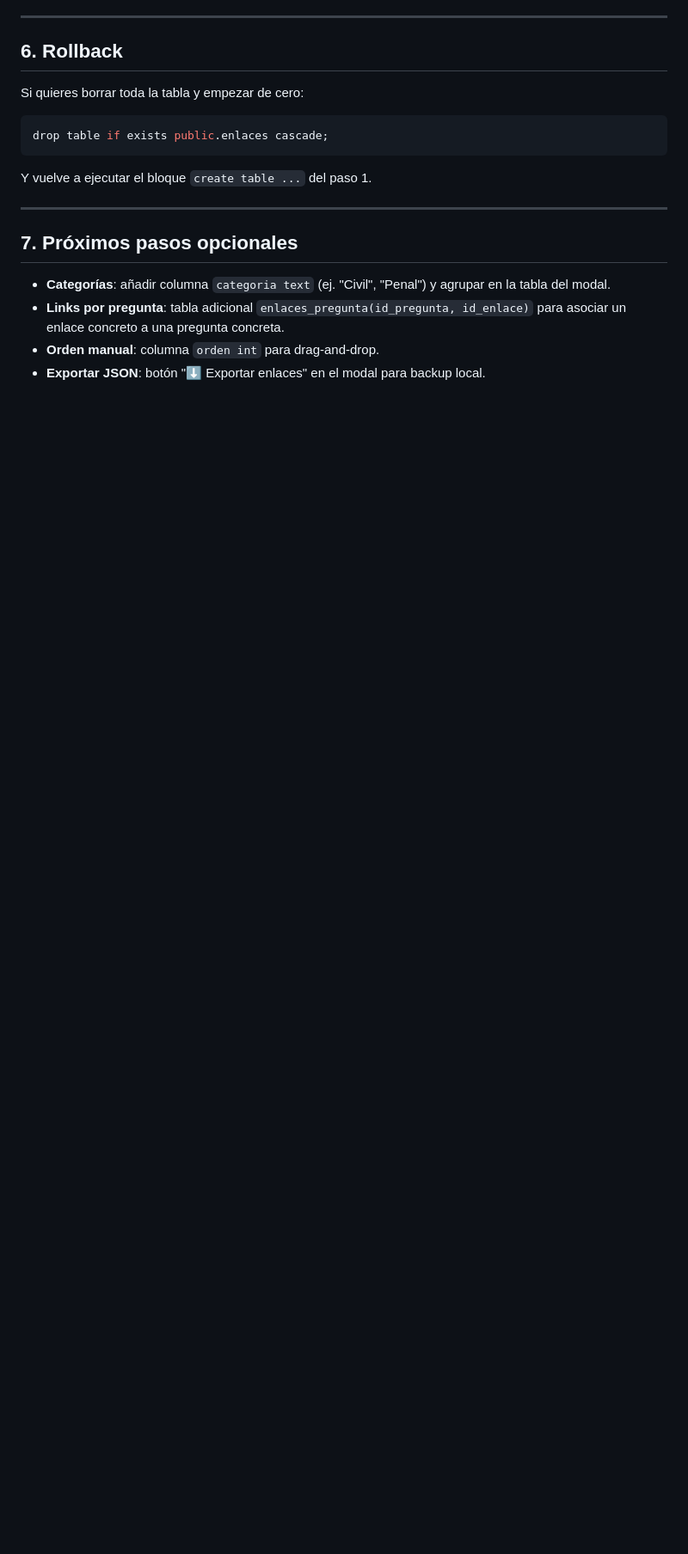
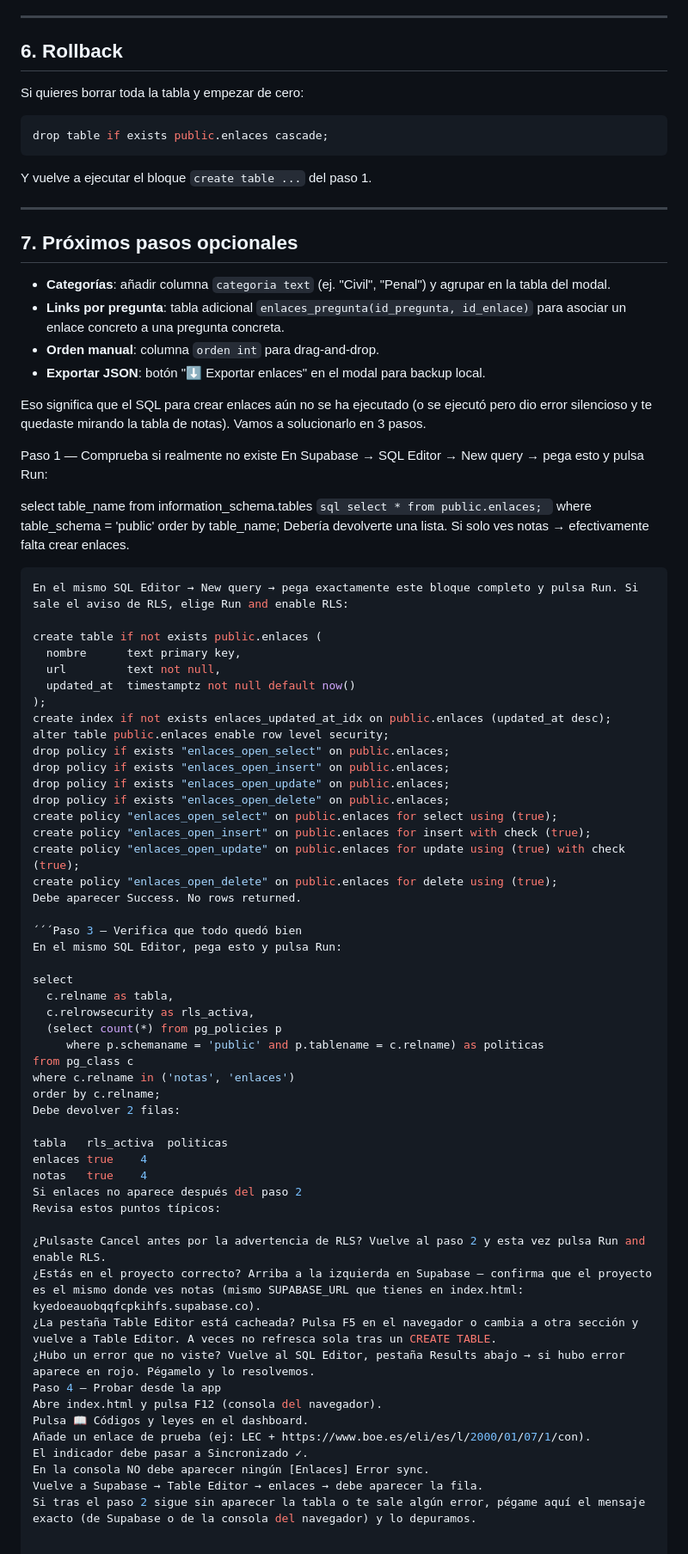
Before and after one commit to janorlex-dev/EE-examen-de-estado-API-CURSOR_V2, a Markdown page: SUPABASE_SETUP_ENLACES.md, the part around the change. Shown at 86% size. GitHub-like rendering; blank space fills up the shorter version.

Commit message:
FUNCIONA vercel y supabase feat:  NOTAS + LEYES 21 abril

````diff
--- a/SUPABASE_SETUP_ENLACES.md
+++ b/SUPABASE_SETUP_ENLACES.md
@@ -123,3 +123,66 @@ Y vuelve a ejecutar el bloque `create table ...` del paso 1.
   id_enlace)` para asociar un enlace concreto a una pregunta concreta.
 - **Orden manual**: columna `orden int` para drag-and-drop.
 - **Exportar JSON**: botón "⬇ Exportar enlaces" en el modal para backup local.
+
+Eso significa que el SQL para crear enlaces aún no se ha ejecutado (o se ejecutó pero dio error silencioso y te quedaste mirando la tabla de notas). Vamos a solucionarlo en 3 pasos.
+
+Paso 1 — Comprueba si realmente no existe
+En Supabase → SQL Editor → New query → pega esto y pulsa Run:
+
+select table_name
+from information_schema.tables ```sql select * from public.enlaces; ```
+where table_schema = 'public'
+order by table_name;
+Debería devolverte una lista. Si solo ves notas → efectivamente falta crear enlaces.
+
+```sql Paso 2 — Crea la tabla enlaces ahora´´´
+En el mismo SQL Editor → New query → pega exactamente este bloque completo y pulsa Run. Si sale el aviso de RLS, elige Run and enable RLS:
+
+create table if not exists public.enlaces (
+  nombre      text primary key,
+  url         text not null,
+  updated_at  timestamptz not null default now()
+);
+create index if not exists enlaces_updated_at_idx on public.enlaces (updated_at desc);
+alter table public.enlaces enable row level security;
+drop policy if exists "enlaces_open_select" on public.enlaces;
+drop policy if exists "enlaces_open_insert" on public.enlaces;
+drop policy if exists "enlaces_open_update" on public.enlaces;
+drop policy if exists "enlaces_open_delete" on public.enlaces;
+create policy "enlaces_open_select" on public.enlaces for select using (true);
+create policy "enlaces_open_insert" on public.enlaces for insert with check (true);
+create policy "enlaces_open_update" on public.enlaces for update using (true) with check (true);
+create policy "enlaces_open_delete" on public.enlaces for delete using (true);
+Debe aparecer Success. No rows returned.
+
+´´´Paso 3 — Verifica que todo quedó bien
+En el mismo SQL Editor, pega esto y pulsa Run:
+
+select
+  c.relname as tabla,
+  c.relrowsecurity as rls_activa,
+  (select count(*) from pg_policies p
+     where p.schemaname = 'public' and p.tablename = c.relname) as politicas
+from pg_class c
+where c.relname in ('notas', 'enlaces')
+order by c.relname;
+Debe devolver 2 filas:
+
+tabla	rls_activa	politicas
+enlaces	true	4
+notas	true	4
+Si enlaces no aparece después del paso 2
+Revisa estos puntos típicos:
+
+¿Pulsaste Cancel antes por la advertencia de RLS? Vuelve al paso 2 y esta vez pulsa Run and enable RLS.
+¿Estás en el proyecto correcto? Arriba a la izquierda en Supabase — confirma que el proyecto es el mismo donde ves notas (mismo SUPABASE_URL que tienes en index.html: kyedoeauobqqfcpkihfs.supabase.co).
+¿La pestaña Table Editor está cacheada? Pulsa F5 en el navegador o cambia a otra sección y vuelve a Table Editor. A veces no refresca sola tras un CREATE TABLE.
+¿Hubo un error que no viste? Vuelve al SQL Editor, pestaña Results abajo → si hubo error aparece en rojo. Pégamelo y lo resolvemos.
+Paso 4 — Probar desde la app
+Abre index.html y pulsa F12 (consola del navegador).
+Pulsa 📖 Códigos y leyes en el dashboard.
+Añade un enlace de prueba (ej: LEC + https://www.boe.es/eli/es/l/2000/01/07/1/con).
+El indicador debe pasar a Sincronizado ✓.
+En la consola NO debe aparecer ningún [Enlaces] Error sync.
+Vuelve a Supabase → Table Editor → enlaces → debe aparecer la fila.
+Si tras el paso 2 sigue sin aparecer la tabla o te sale algún error, pégame aquí el mensaje exacto (de Supabase o de la consola del navegador) y lo depuramos.
````
Also changed, not shown: SUPABASE_SETUP_NOTAS.md (renamed from SUPABASE_SETUP.md).
